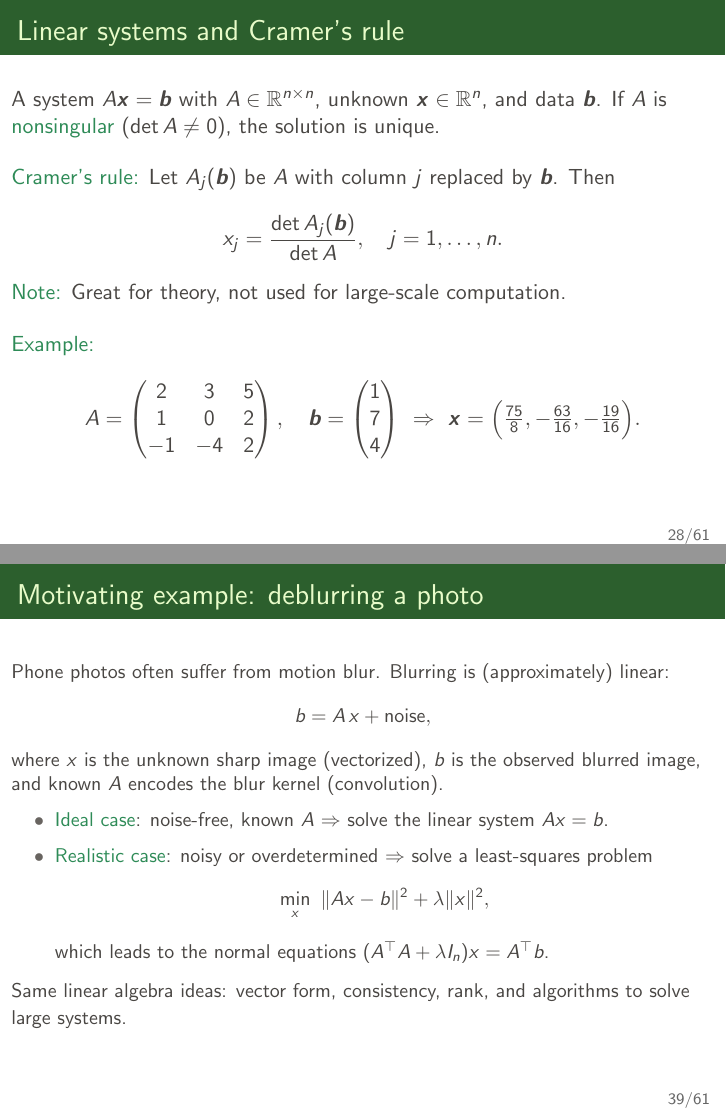
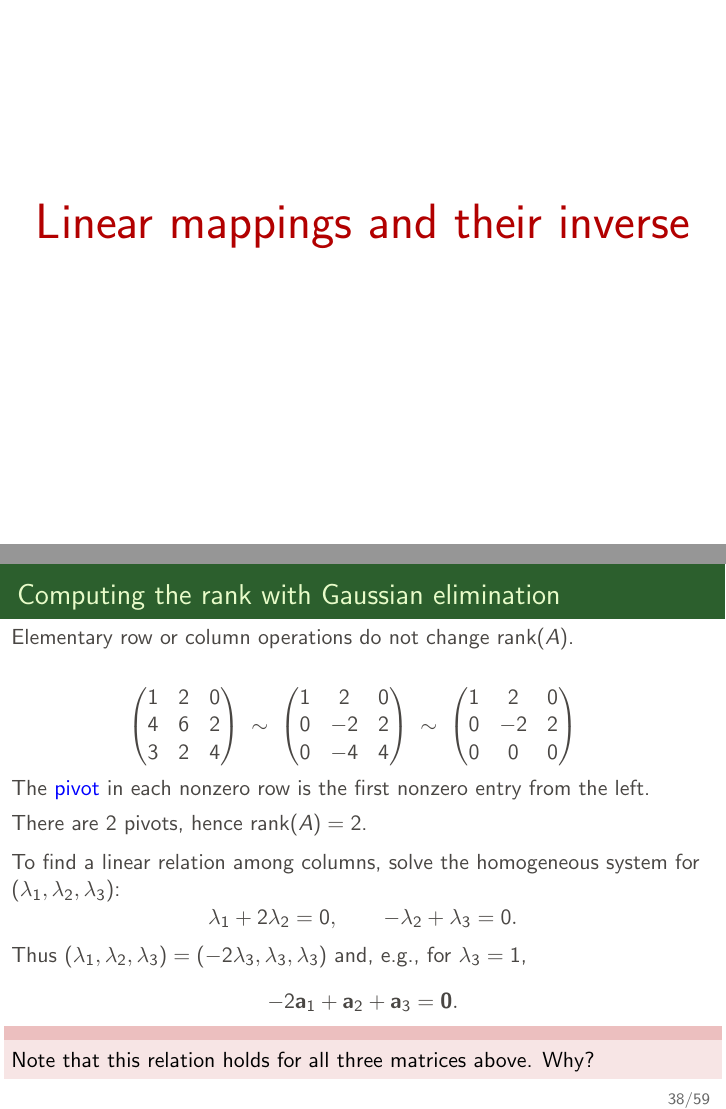
Before and after one commit to pzwiernik/math-brushup, LaTeX slides (slides/Lecture3.tex): pages 30 and 41 of 63 before the commit and pages 34 and 46 of 68 after it, joined at a grey line. Compiled offline with pdfLaTeX.

Commit message:
Update Lecture3.tex

```diff
--- a/slides/Lecture3.tex
+++ b/slides/Lecture3.tex
@@ -483,34 +500,40 @@ The unit square is mapped to a parallelogram of the same area but tilted.
 If $\det(A)=-1$, the square would be flipped (orientation reversed).
 \end{frame}
 
+
+\begin{frame}[plain,noframenumbering] \begin{center}
+	\alert{\Huge Linear mappings and their inverse}
+\end{center}\end{frame}
+
+
 %========================================================
 %                  LINEAR SYSTEMS
 %========================================================
 
-\begin{frame}{Linear systems and Cramer's rule}
-A system $A\bs x=\bs b$ with $A\in\mathbb{R}^{n\times n}$, unknown $\bs x\in\mathbb{R}^n$, and data $\bs b$.
-If $A$ is \textcolor{SeaGreen}{nonsingular} ($\det A\neq 0$), the solution is unique.
-\bigskip
-
-\textcolor{SeaGreen}{Cramer's rule:} Let $A_j(\bs b)$ be $A$ with column $j$ replaced by $\bs b$. Then
-\[
-x_j=\frac{\det A_j(\bs b)}{\det A},\quad j=1,\ldots,n.
-\]
-\textcolor{SeaGreen}{Note:} Great for theory, not used for large-scale computation.
-\bigskip
-
-\textcolor{SeaGreen}{Example:}
-\[
-A=\begin{pmatrix}
-2 & 3 & 5\\
-1 & 0 & 2\\
--1 & -4 & 2
-\end{pmatrix},\quad
-\bs b=\begin{pmatrix}1\\7\\4\end{pmatrix}
-\ \Rightarrow\
-\bs x=\Big(\tfrac{75}{8},-\tfrac{63}{16},-\tfrac{19}{16}\Big).
-\]
-\end{frame}
+%\begin{frame}{Linear systems and Cramer's rule}
+%A system $A\bs x=\bs b$ with $A\in\mathbb{R}^{n\times n}$, unknown $\bs x\in\mathbb{R}^n$, and data $\bs b$.
+%If $A$ is \textcolor{SeaGreen}{nonsingular} ($\det A\neq 0$), the solution is unique.
+%\bigskip
+%
+%\textcolor{SeaGreen}{Cramer's rule:} Let $A_j(\bs b)$ be $A$ with column $j$ replaced by $\bs b$. Then
+%\[
+%x_j=\frac{\det A_j(\bs b)}{\det A},\quad j=1,\ldots,n.
+%\]
+%\textcolor{SeaGreen}{Note:} Great for theory, not used for large-scale computation.
+%\bigskip
+%
+%\textcolor{SeaGreen}{Example:}
+%\[
+%A=\begin{pmatrix}
+%2 & 3 & 5\\
+%1 & 0 & 2\\
+%-1 & -4 & 2
+%\end{pmatrix},\quad
+%\bs b=\begin{pmatrix}1\\7\\4\end{pmatrix}
+%\ \Rightarrow\
+%\bs x=\Big(\tfrac{75}{8},-\tfrac{63}{16},-\tfrac{19}{16}\Big).
+%\]
+%\end{frame}
 
 %========================================================
 %                  LINEAR MAPPINGS
@@ -700,26 +727,26 @@ The modified PageRank system is:
 \end{frame}
 
 % --- Alternative motivation that connects to least squares later ---
-\begin{frame}{Motivating example: deblurring a photo}
-\begin{small}
-Phone photos often suffer from motion blur. Blurring is (approximately) linear:
-\[
-b=A\,x+\text{noise},
-\]
-where \(x\) is the unknown sharp image (vectorized), \(b\) is the observed blurred image, and known \(A\) encodes the blur kernel (convolution).
-
-\begin{itemize}
-\item \textcolor{SeaGreen}{Ideal case}: noise-free, known \(A\) \(\Rightarrow\) solve the linear system \(A x=b\).
-\item \textcolor{SeaGreen}{Realistic case}: noisy or overdetermined \(\Rightarrow\) solve a least-squares problem
-\[
-\min_{x}\ \|A x-b\|^2+\lambda\|x\|^2,
-\]
-which leads to the normal equations \((A^{\top}A+\lambda  I_n)x=A^{\top}b\).
-\end{itemize}
-
-Same linear algebra ideas: vector form, consistency, rank, and algorithms to solve large systems.
-\end{small}
-\end{frame}
+%\begin{frame}{Motivating example: deblurring a photo}
+%\begin{small}
+%Phone photos often suffer from motion blur. Blurring is (approximately) linear:
+%\[
+%b=A\,x+\text{noise},
+%\]
+%where \(x\) is the unknown sharp image (vectorized), \(b\) is the observed blurred image, and known \(A\) encodes the blur kernel (convolution).
+%
+%\begin{itemize}
+%\item \textcolor{SeaGreen}{Ideal case}: noise-free, known \(A\) \(\Rightarrow\) solve the linear system \(A x=b\).
+%\item \textcolor{SeaGreen}{Realistic case}: noisy or overdetermined \(\Rightarrow\) solve a least-squares problem
+%\[
+%\min_{x}\ \|A x-b\|^2+\lambda\|x\|^2,
+%\]
+%which leads to the normal equations \((A^{\top}A+\lambda  I_n)x=A^{\top}b\).
+%\end{itemize}
+%
+%Same linear algebra ideas: vector form, consistency, rank, and algorithms to solve large systems.
+%\end{small}
+%\end{frame}
 
 
 %\begin{frame}{Rank and existence/uniqueness}
@@ -781,7 +808,10 @@ Thus $(\lambda_1,\lambda_2,\lambda_3)=(-2\lambda_3,\lambda_3,\lambda_3)$ and, e.
 \[
 -2{\bf a}_1+{\bf a}_2+{\bf a}_3={\bf 0}.
 \]
-
+\vspace{-9mm}
+ \begin{alertblock}{}
+ 	Note that this relation holds for all three matrices above. Why?
+ \end{alertblock}
 \end{frame}
 
 \begin{frame}{Augmented matrix; consistency}
```
Also changed, not shown: slides/Lecture3.tex (31 more changed lines).
